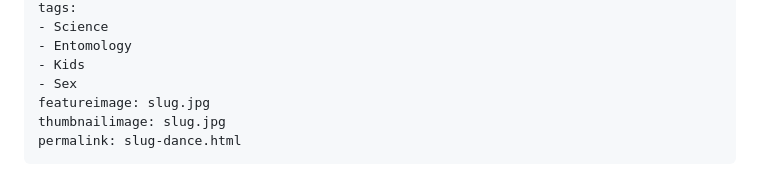
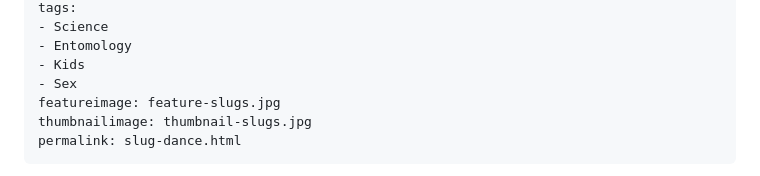
Before and after one commit to mariopineda/drpineda.ca, a Markdown page: _posts/2013-06-13-Who-needs-bird-and-bees-.md, the part around the change. Drawn GitHub-style.

Commit message:
Added thumbnail + feature image to post

```diff
--- a/_posts/2013-06-13-Who-needs-bird-and-bees-.md
+++ b/_posts/2013-06-13-Who-needs-bird-and-bees-.md
@@ -9,8 +9,8 @@ tags:
 - Entomology
 - Kids
 - Sex
-featureimage: slug.jpg
-thumbnailimage: slug.jpg
+featureimage: feature-slugs.jpg
+thumbnailimage: thumbnail-slugs.jpg
 permalink: slug-dance.html
 ---
 <p>Raking the leaves with my son recently turned out to be an opportunity for a birds and the bees, eh, I mean <a  href="http://en.wikipedia.org/wiki/Slug">slug</a> and a slug lesson. <a href="http://en.wikipedia.org/wiki/Hermaphrodite">Hermaphroditic</a> (i.e. a slug being a boy and girl at the same time) slug meets another hermaphroditic slug in the empty inflatable splash pool, romance arises and the slime oozes as they chase each other's tails in a sluggy slimy <a href="http://en.wikipedia.org/wiki/Mating">mating dance</a>.</p>
```
Also changed, not shown: img/post_images/feature-slugs.jpg (added), img/post_images/thumbnail-slugs.jpg (added).
